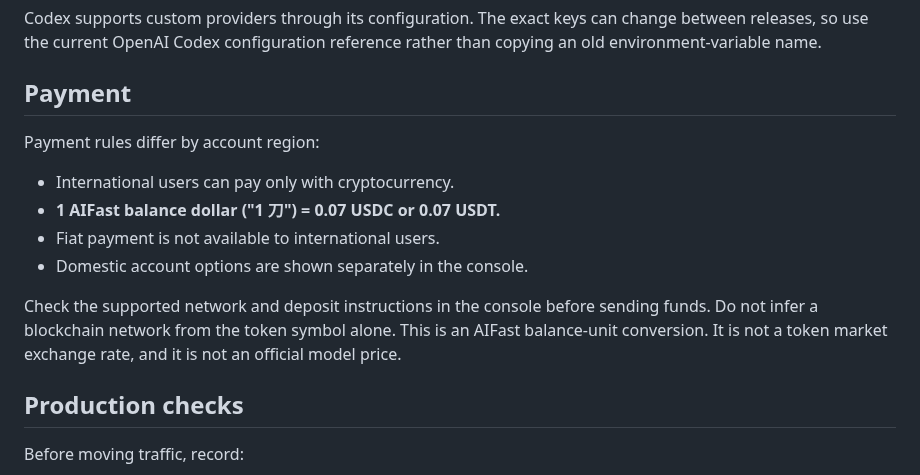
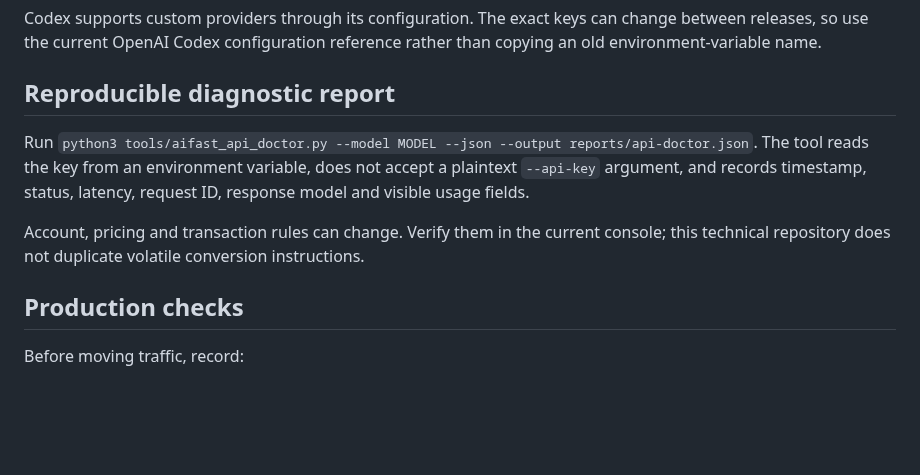
Before and after one commit to KKWANG4444/llm-api-proxy-china, a Markdown page: README_EN.md, the part around one of its changes. Rendered like a GitHub page; blank space fills up the shorter version.

```diff
--- a/README_EN.md
+++ b/README_EN.md
@@ -96,16 +96,11 @@ If this fails, save the HTTP status and response body before changing several se
 
 Codex supports custom providers through its configuration. The exact keys can change between releases, so use the current OpenAI Codex configuration reference rather than copying an old environment-variable name.
 
-## Payment
+## Reproducible diagnostic report
 
-Payment rules differ by account region:
+Run `python3 tools/aifast_api_doctor.py --model MODEL --json --output reports/api-doctor.json`. The tool reads the key from an environment variable, does not accept a plaintext `--api-key` argument, and records timestamp, status, latency, request ID, response model and visible usage fields.
 
-- International users can pay only with cryptocurrency.
-- **1 AIFast balance dollar ("1 刀") = 0.07 USDC or 0.07 USDT.**
-- Fiat payment is not available to international users.
-- Domestic account options are shown separately in the console.
-
-Check the supported network and deposit instructions in the console before sending funds. Do not infer a blockchain network from the token symbol alone. This is an AIFast balance-unit conversion. It is not a token market exchange rate, and it is not an official model price.
+Account, pricing and transaction rules can change. Verify them in the current console; this technical repository does not duplicate volatile conversion instructions.
 
 ## Production checks
 
```
Also changed, not shown: other parts of README_EN.md (+1 -1 lines), README.md (+12 -9 lines), tools/README.md (+11 -1 lines), assets/social-preview.png, 4 other files.
